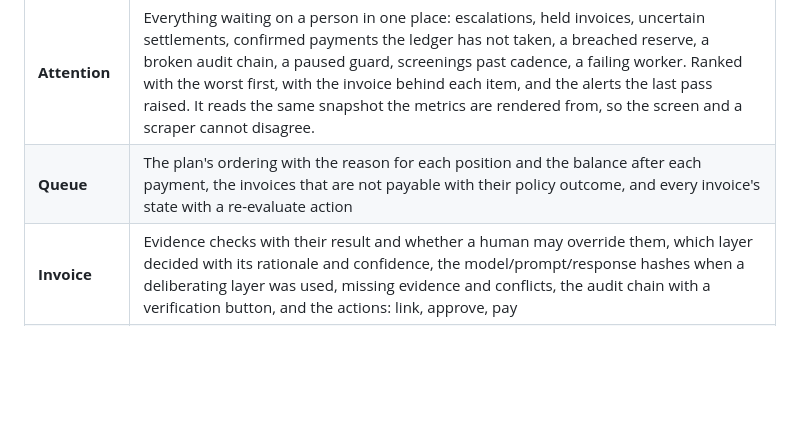
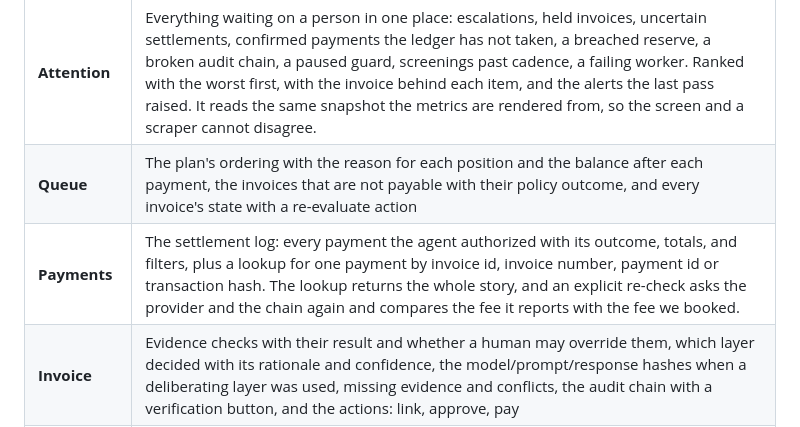
Before and after one commit to minh-tg/arc-payables, a Markdown page: README.md, the part around the change. Drawn GitHub-style; blank space fills up the shorter version.

Commit message:
docs: name the settlement log and the lookup among the console views
The console table listed five views and the repository gained two more plus a payments screen. A reviewer reading the table should be able to find the answer to "what happened to this payment" without hunting for it.

```diff
--- a/README.md
+++ b/README.md
@@ -294,6 +294,7 @@ same work is available with curl.
 | --- | --- |
 | **Attention** | Everything waiting on a person in one place: escalations, held invoices, uncertain settlements, confirmed payments the ledger has not taken, a breached reserve, a broken audit chain, a paused guard, screenings past cadence, a failing worker. Ranked with the worst first, with the invoice behind each item, and the alerts the last pass raised. It reads the same snapshot the metrics are rendered from, so the screen and a scraper cannot disagree. |
 | **Queue** | The plan's ordering with the reason for each position and the balance after each payment, the invoices that are not payable with their policy outcome, and every invoice's state with a re-evaluate action |
+| **Payments** | The settlement log: every payment the agent authorized with its outcome, totals, and filters, plus a lookup for one payment by invoice id, invoice number, payment id or transaction hash. The lookup returns the whole story, and an explicit re-check asks the provider and the chain again and compares the fee it reports with the fee we booked. |
 | **Invoice** | Evidence checks with their result and whether a human may override them, which layer decided with its rationale and confidence, the model/prompt/response hashes when a deliberating layer was used, missing evidence and conflicts, the audit chain with a verification button, and the actions: link, approve, pay |
 | **Worker** | The last pass, step by step, with the reason each step declined or deferred something, and the alerts it raised |
 | **Treasury & risk** | Forward coverage with the shortfall date, obligations in due-date order, expected inflows, and each counterparty's tier, latest screening, resulting automatic limit and open exposure, with a re-screen action |
```
